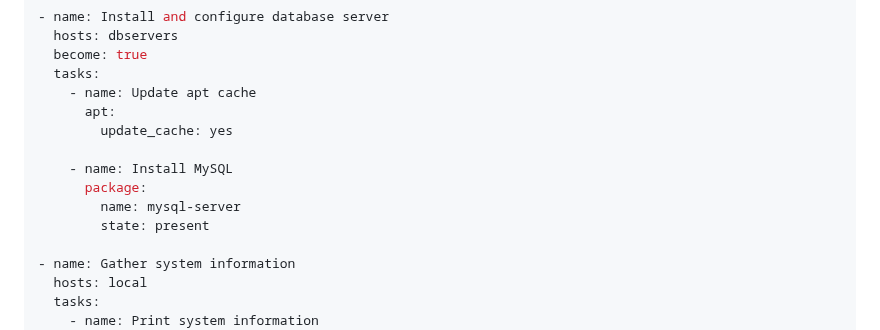
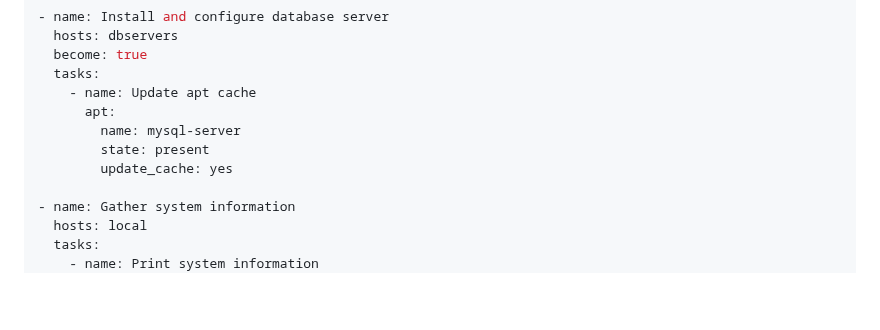
Before and after one commit to glebbykov/lern, a Markdown page: ansible-lab/4.ansible-inventory/README.md, the part around the change. Rendered like a GitHub page; blank space fills up the shorter version.

```diff
--- a/ansible-lab/4.ansible-inventory/README.md
+++ b/ansible-lab/4.ansible-inventory/README.md
@@ -88,12 +88,9 @@ ansible_ssh_private_key_file=/path/to/private/key
   tasks:
     - name: Update apt cache
       apt:
-        update_cache: yes
-
-    - name: Install MySQL
-      package:
         name: mysql-server
         state: present
+        update_cache: yes
 
 - name: Gather system information
   hosts: local
```
